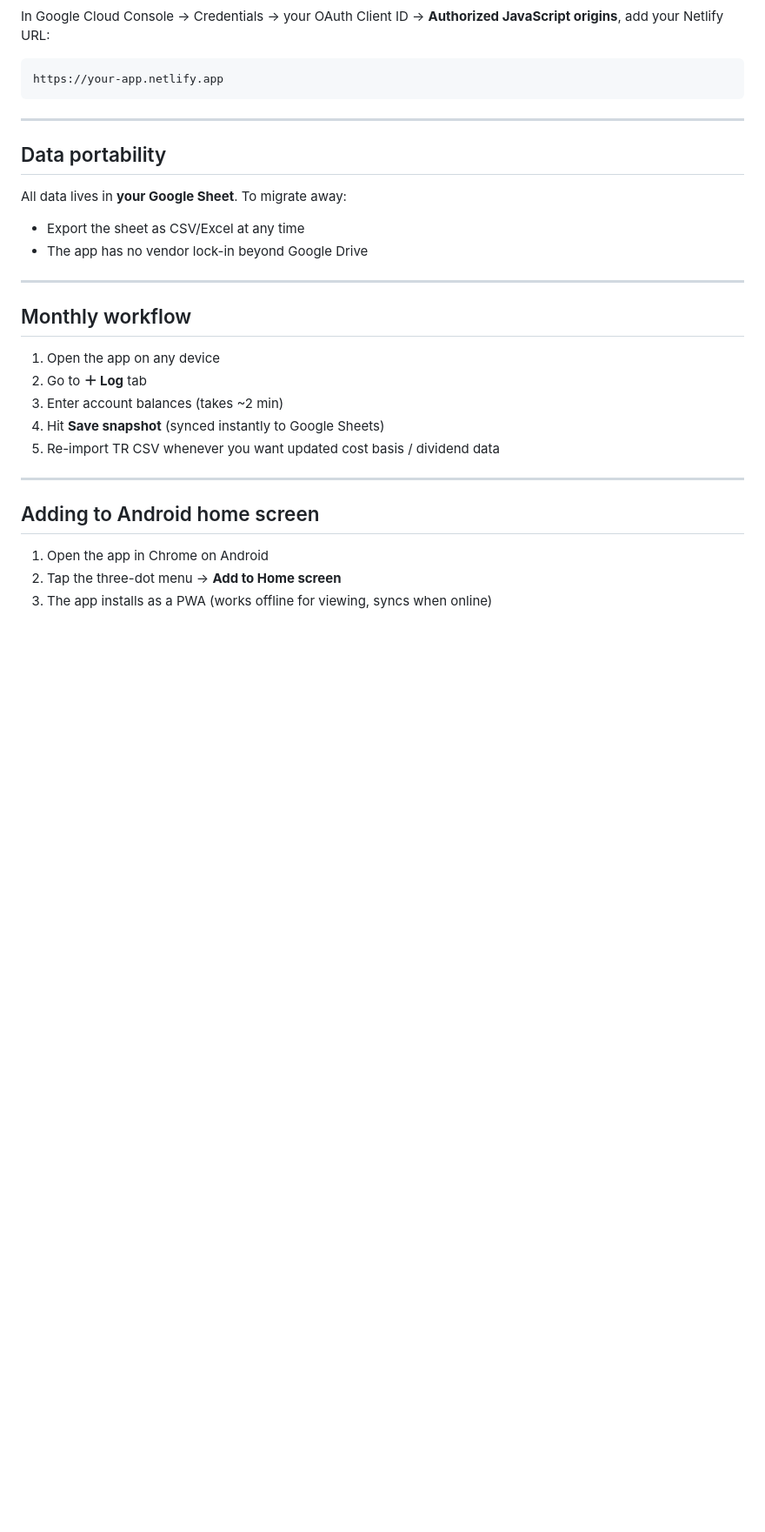
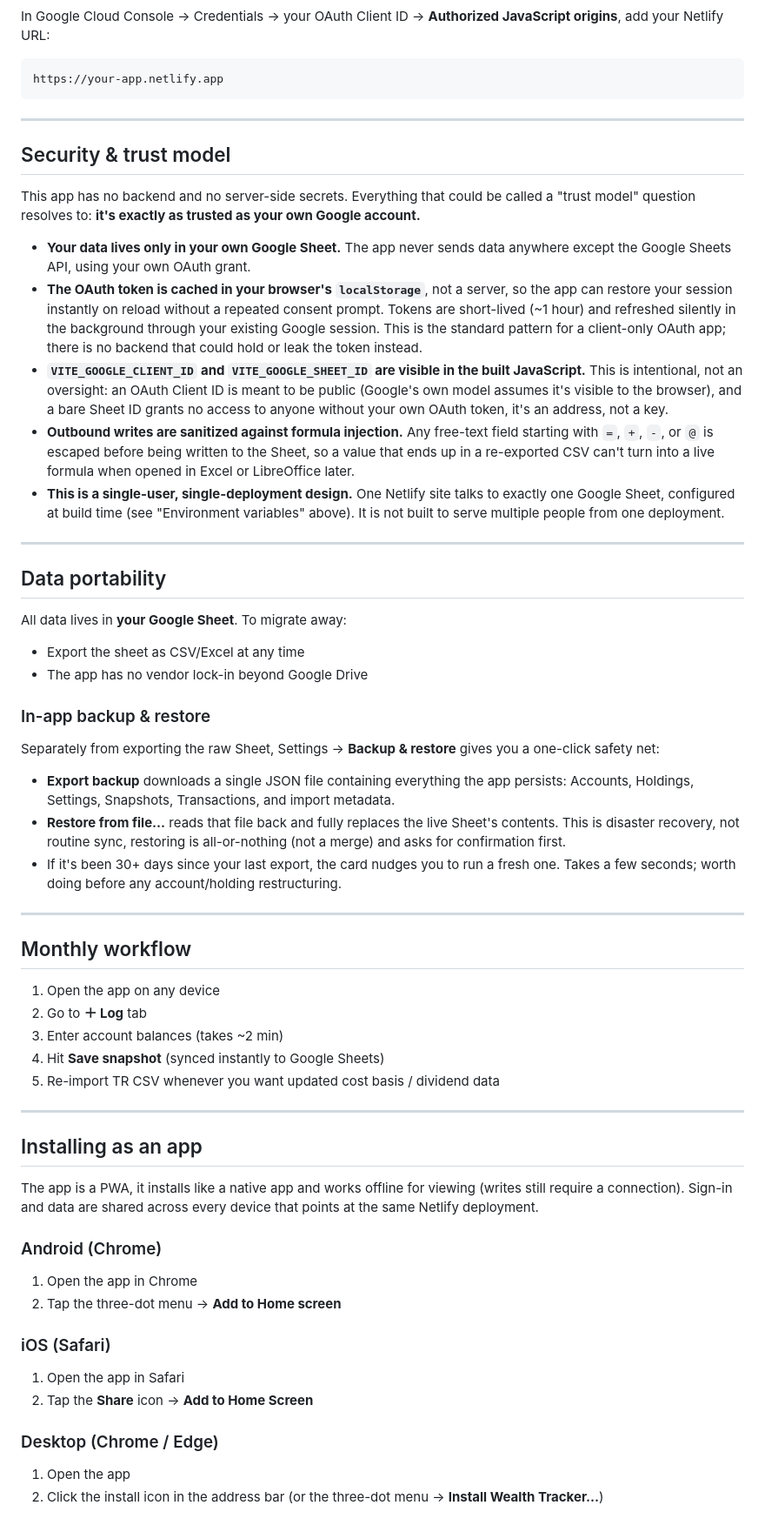
Before and after one commit to ivangonzalezacuna/wealth-tracker, a Markdown page: README.md, the part around one of its changes. Shown at 87% size. GitHub-like rendering; blank space fills up the shorter version.

```diff
--- a/README.md
+++ b/README.md
@@ -140,12 +166,32 @@ https://your-app.netlify.app
 
 ---
 
+## Security & trust model
+
+This app has no backend and no server-side secrets. Everything that could be called a "trust model" question resolves to: **it's exactly as trusted as your own Google account.**
+
+- **Your data lives only in your own Google Sheet.** The app never sends data anywhere except the Google Sheets API, using your own OAuth grant.
+- **The OAuth token is cached in your browser's `localStorage`**, not a server, so the app can restore your session instantly on reload without a repeated consent prompt. Tokens are short-lived (~1 hour) and refreshed silently in the background through your existing Google session. This is the standard pattern for a client-only OAuth app; there is no backend that could hold or leak the token instead.
+- **`VITE_GOOGLE_CLIENT_ID` and `VITE_GOOGLE_SHEET_ID` are visible in the built JavaScript.** This is intentional, not an oversight: an OAuth Client ID is meant to be public (Google's own model assumes it's visible to the browser), and a bare Sheet ID grants no access to anyone without your own OAuth token, it's an address, not a key.
+- **Outbound writes are sanitized against formula injection.** Any free-text field starting with `=`, `+`, `-`, or `@` is escaped before being written to the Sheet, so a value that ends up in a re-exported CSV can't turn into a live formula when opened in Excel or LibreOffice later.
+- **This is a single-user, single-deployment design.** One Netlify site talks to exactly one Google Sheet, configured at build time (see "Environment variables" above). It is not built to serve multiple people from one deployment.
+
+---
+
 ## Data portability
 
 All data lives in **your Google Sheet**. To migrate away:
 
 - Export the sheet as CSV/Excel at any time
 - The app has no vendor lock-in beyond Google Drive
+
+### In-app backup & restore
+
+Separately from exporting the raw Sheet, Settings → **Backup & restore** gives you a one-click safety net:
+
+- **Export backup** downloads a single JSON file containing everything the app persists: Accounts, Holdings, Settings, Snapshots, Transactions, and import metadata.
+- **Restore from file…** reads that file back and fully replaces the live Sheet's contents. This is disaster recovery, not routine sync, restoring is all-or-nothing (not a merge) and asks for confirmation first.
+- If it's been 30+ days since your last export, the card nudges you to run a fresh one. Takes a few seconds; worth doing before any account/holding restructuring.
 
 ---
 
@@ -159,8 +205,21 @@ All data lives in **your Google Sheet**. To migrate away:
 
 ---
 
-## Adding to Android home screen
+## Installing as an app
 
-1. Open the app in Chrome on Android
+The app is a PWA, it installs like a native app and works offline for viewing (writes still require a connection). Sign-in and data are shared across every device that points at the same Netlify deployment.
+
+### Android (Chrome)
+
+1. Open the app in Chrome
 2. Tap the three-dot menu → **Add to Home screen**
-3. The app installs as a PWA (works offline for viewing, syncs when online)
+
+### iOS (Safari)
+
+1. Open the app in Safari
+2. Tap the **Share** icon → **Add to Home Screen**
+
+### Desktop (Chrome / Edge)
+
+1. Open the app
+2. Click the install icon in the address bar (or the three-dot menu → **Install Wealth Tracker…**)
```
Also changed, not shown: other parts of README.md (+30 -4 lines).
